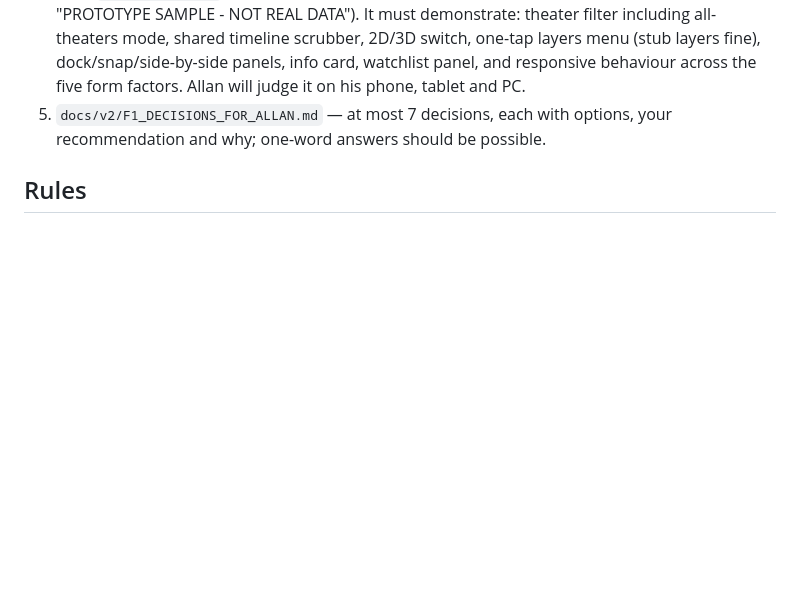
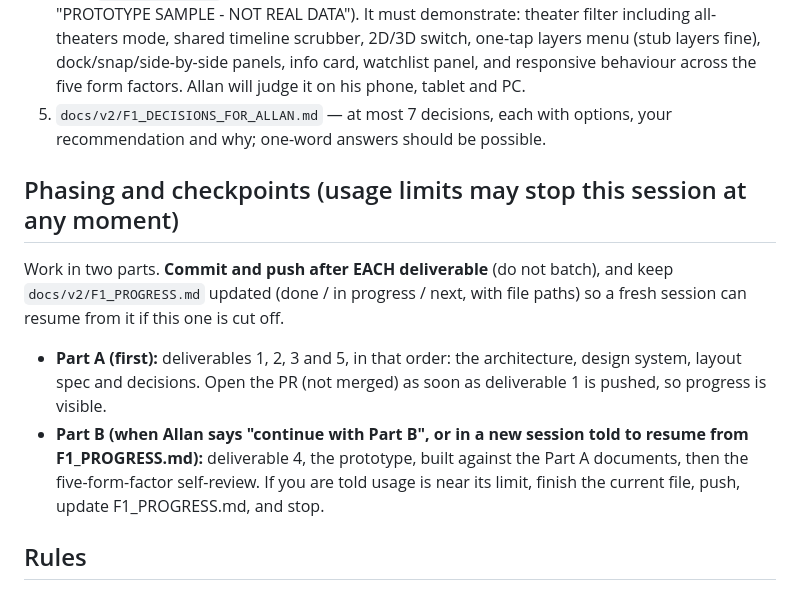
Before and after one commit to Allan-AI-Agent/WARMAPS, a Markdown page: docs/v2/SESSION_PROMPT_F1_architecture_design_prototype.md, the part around the change. GitHub-like rendering; blank space fills up the shorter version.

Commit message:
F1 prompt: two-part phasing with per-deliverable pushes and a progress checkpoint
Co-Authored-By: Claude Opus 5.5 <noreply@anthropic.com>
Claude-Session: https://claude.ai/code/session_01PAxsNnadH6dJLP4Y6Eoewr

```diff
--- a/docs/v2/SESSION_PROMPT_F1_architecture_design_prototype.md
+++ b/docs/v2/SESSION_PROMPT_F1_architecture_design_prototype.md
@@ -50,6 +50,15 @@ Required concepts:
 4. **An interactive prototype** at `prototype/v2/index.html` (self-contained; may load CesiumJS and Leaflet from cdnjs/jsdelivr; no keys; small sample data: ~30 real events from both theaters taken from `warmaps-data.js` plus clearly-labelled SAMPLE links and watchlist items marked "PROTOTYPE SAMPLE - NOT REAL DATA"). It must demonstrate: theater filter including all-theaters mode, shared timeline scrubber, 2D/3D switch, one-tap layers menu (stub layers fine), dock/snap/side-by-side panels, info card, watchlist panel, and responsive behaviour across the five form factors. Allan will judge it on his phone, tablet and PC.
 5. `docs/v2/F1_DECISIONS_FOR_ALLAN.md` — at most 7 decisions, each with options, your recommendation and why; one-word answers should be possible.
 
+## Phasing and checkpoints (usage limits may stop this session at any moment)
+Work in two parts. **Commit and push after EACH deliverable** (do not batch), and keep `docs/v2/F1_PROGRESS.md` updated
+(done / in progress / next, with file paths) so a fresh session can resume from it if this one is cut off.
+- **Part A (first):** deliverables 1, 2, 3 and 5, in that order: the architecture, design system, layout spec and decisions.
+  Open the PR (not merged) as soon as deliverable 1 is pushed, so progress is visible.
+- **Part B (when Allan says "continue with Part B", or in a new session told to resume from F1_PROGRESS.md):**
+  deliverable 4, the prototype, built against the Part A documents, then the five-form-factor self-review.
+If you are told usage is near its limit, finish the current file, push, update F1_PROGRESS.md, and stop.
+
 ## Rules
 - Branch, validators, PR per `SESSION_BOOTSTRAP.md`. The live app (`index.html`, `warmaps-data.js`) must not change in this session; validators must still pass.
 - Prototype is clearly marked as a prototype; Cloudflare will serve it at `/prototype/v2/` after merge, so keep keys and personal data out.
```
